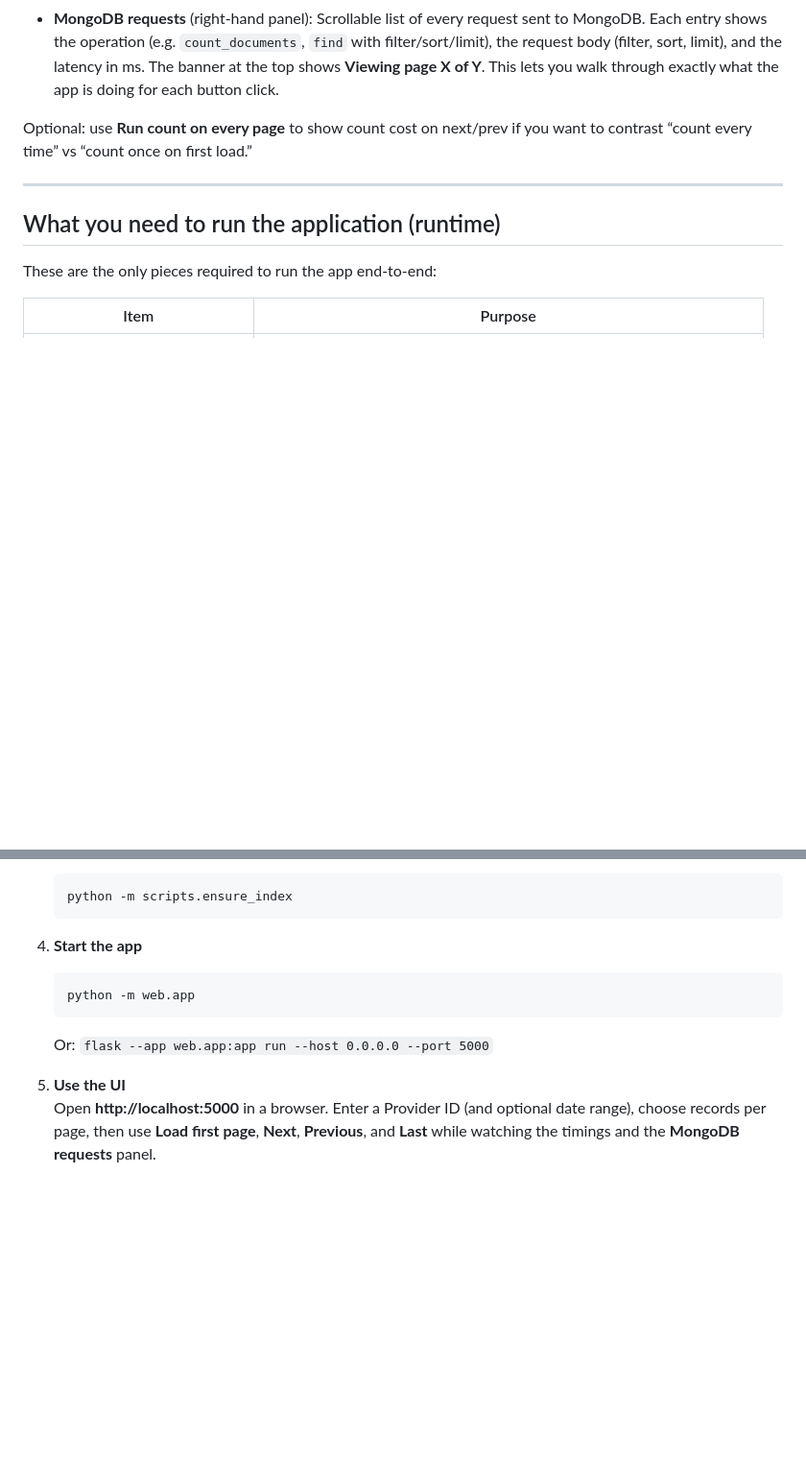
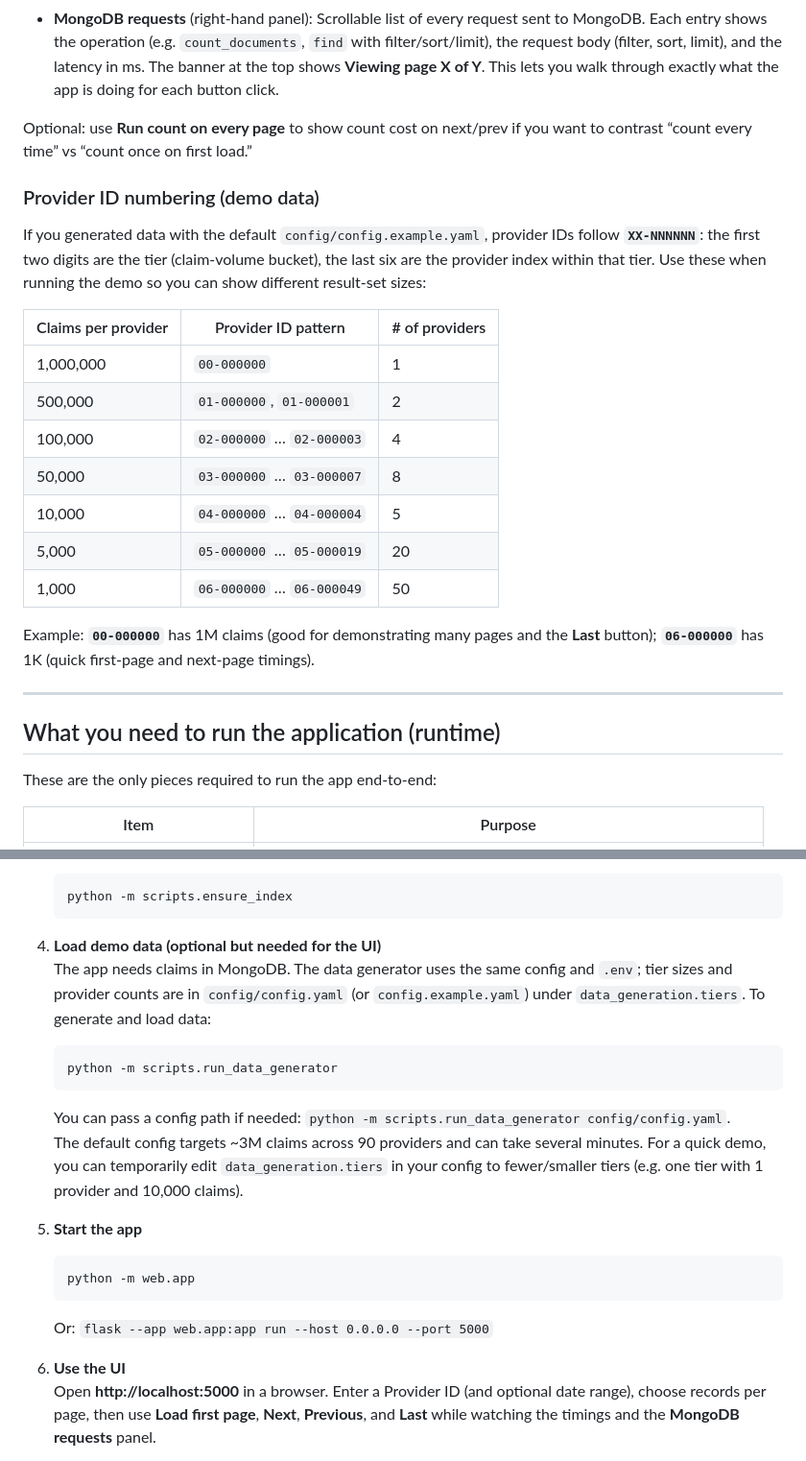
Before and after one commit to benkipnis/keyset-pagination-demo, a Markdown page: README.md, 2 parts joined by grey strips. Shown at 96% size. Drawn GitHub-style; blank space fills up the shorter version.

Commit message:
README: provider ID table, data generator step, demo run instructions
Co-authored-by: Cursor <cursoragent@cursor.com>

````diff
--- a/README.md
+++ b/README.md
@@ -31,6 +31,22 @@ This keeps every page request to a bounded index scan and avoids the pitfalls of
 - **MongoDB requests** (right-hand panel): Scrollable list of every request sent to MongoDB. Each entry shows the operation (e.g. `count_documents`, `find` with filter/sort/limit), the request body (filter, sort, limit), and the latency in ms. The banner at the top shows **Viewing page X of Y**. This lets you walk through exactly what the app is doing for each button click.
 
 Optional: use **Run count on every page** to show count cost on next/prev if you want to contrast “count every time” vs “count once on first load.”
+
+### Provider ID numbering (demo data)
+
+If you generated data with the default `config/config.example.yaml`, provider IDs follow **`XX-NNNNNN`**: the first two digits are the tier (claim-volume bucket), the last six are the provider index within that tier. Use these when running the demo so you can show different result-set sizes:
+
+| Claims per provider | Provider ID pattern | # of providers |
+|--------------------|---------------------|-----------------|
+| 1,000,000          | `00-000000`         | 1               |
+| 500,000            | `01-000000`, `01-000001` | 2          |
+| 100,000            | `02-000000` … `02-000003` | 4          |
+| 50,000             | `03-000000` … `03-000007` | 8          |
+| 10,000             | `04-000000` … `04-000004` | 5          |
+| 5,000              | `05-000000` … `05-000019` | 20         |
+| 1,000              | `06-000000` … `06-000049` | 50         |
+
+Example: **`00-000000`** has 1M claims (good for demonstrating many pages and the **Last** button); **`06-000000`** has 1K (quick first-page and next-page timings).
 
 ---
 
@@ -69,13 +85,21 @@ From the **project root**:
    python -m scripts.ensure_index
    ```
 
-4. **Start the app**
+4. **Load demo data (optional but needed for the UI)**
+   The app needs claims in MongoDB. The data generator uses the same config and `.env`; tier sizes and provider counts are in `config/config.yaml` (or `config.example.yaml`) under `data_generation.tiers`. To generate and load data:
+   ```bash
+   python -m scripts.run_data_generator
+   ```
+   You can pass a config path if needed: `python -m scripts.run_data_generator config/config.yaml`.
+   The default config targets ~3M claims across 90 providers and can take several minutes. For a quick demo, you can temporarily edit `data_generation.tiers` in your config to fewer/smaller tiers (e.g. one tier with 1 provider and 10,000 claims).
+
+5. **Start the app**
    ```bash
    python -m web.app
    ```
    Or: `flask --app web.app:app run --host 0.0.0.0 --port 5000`
 
-5. **Use the UI**
+6. **Use the UI**
    Open **http://localhost:5000** in a browser. Enter a Provider ID (and optional date range), choose records per page, then use **Load first page**, **Next**, **Previous**, and **Last** while watching the timings and the **MongoDB requests** panel.
 
 For UI and API details, see **`web/README.md`**.
````
